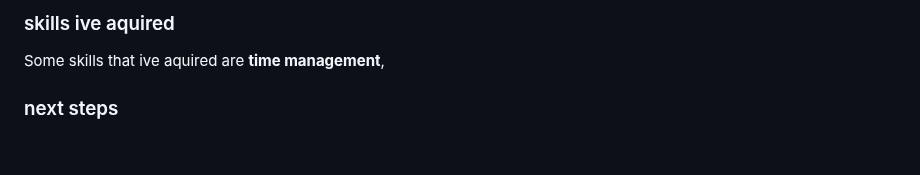
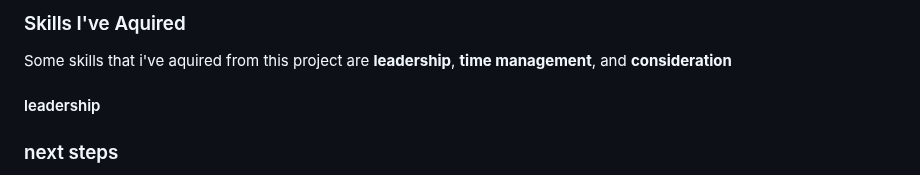
Before and after one commit to emmanuelg6912/sep10-freedom-project, a Markdown page: blog/entry02.md, the part around one of its changes. Drawn GitHub-style; blank space fills up the shorter version.

```diff
--- a/blog/entry02.md
+++ b/blog/entry02.md
@@ -17,6 +17,9 @@ I am still currently at the
 
-### skills ive aquired
-Some skills that ive aquired are **time management**,
+### Skills I've Aquired
+Some skills that i've aquired from this project are **leadership**, **time management**, and  **consideration**
+
+#### leadership
+
 
 ### next steps
 The next major steps would be to make a quick overview and analysis of the past research I have currently made on animal conservation and then move on to part B of my research project. part B of my freedom project focuses on research on future technologies that could be made towards animal conservation and future development I can also think of. I hope everything goes well and I cant wait to see what ideas I come up with!
```
Also changed, not shown: other parts of blog/entry02.md (+3 -3 lines).
